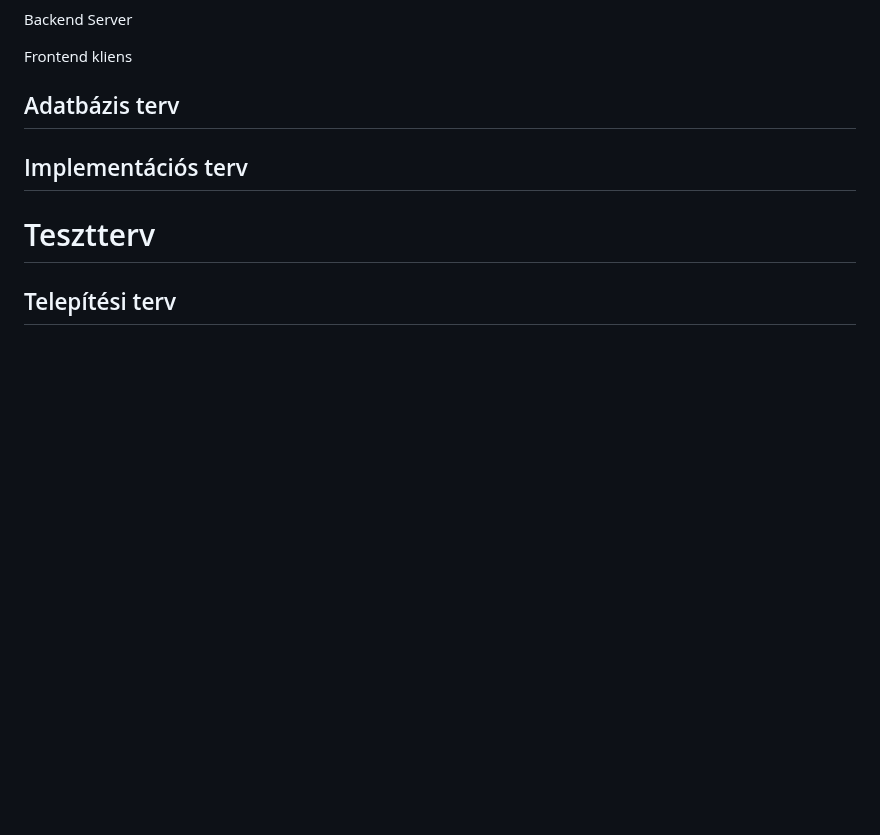
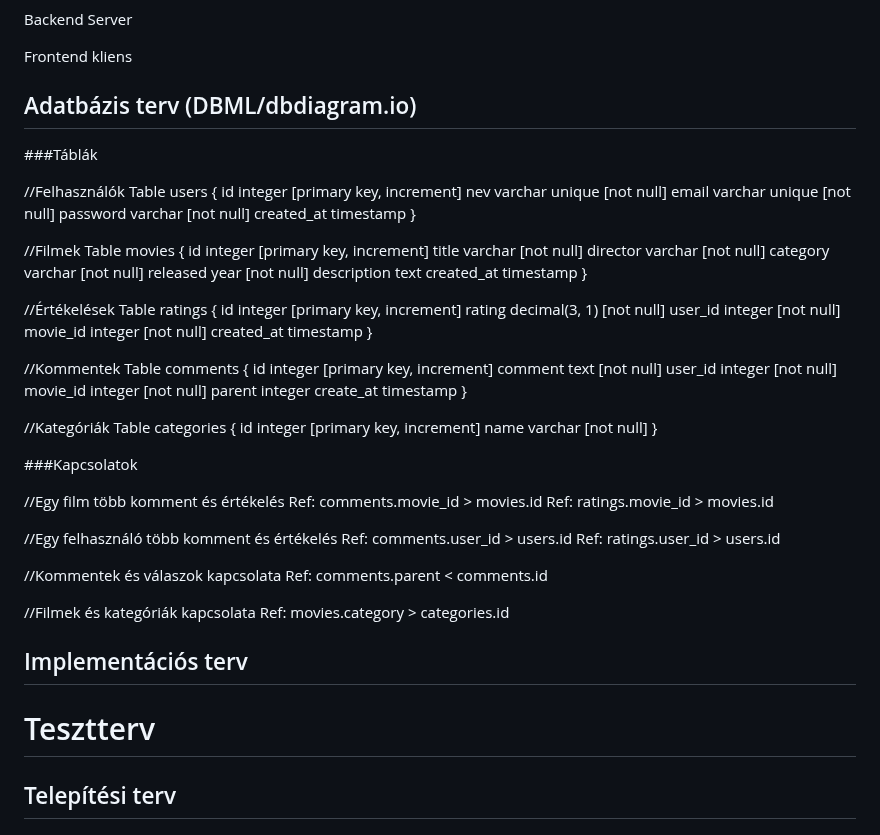
Before and after one commit to StevenBlood/beadando, a Markdown page: README.md, the part around the change. Drawn GitHub-style; blank space fills up the shorter version.

Commit message:
Update README.md
Adatbázis terv hozzáadva

```diff
--- a/README.md
+++ b/README.md
@@ -67,7 +67,70 @@ Backend Server
 
 Frontend kliens
 
-## Adatbázis terv
+## Adatbázis terv (DBML/dbdiagram.io)
+###Táblák
+
+//Felhasználók
+Table users {
+  id integer [primary key, increment]
+  nev varchar unique [not null]
+  email varchar unique [not null]
+  password varchar [not null]
+  created_at timestamp
+}
+
+//Filmek
+Table movies {
+  id integer [primary key, increment]
+  title varchar [not null]
+  director varchar [not null]
+  category varchar [not null]
+  released year [not null]
+  description text
+  created_at timestamp
+}
+
+//Értékelések
+Table ratings {
+  id integer [primary key, increment]
+  rating decimal(3, 1) [not null]
+  user_id integer [not null]
+  movie_id integer [not null]
+  created_at timestamp
+}
+
+//Kommentek
+Table comments {
+  id integer [primary key, increment]
+  comment text [not null]
+  user_id integer [not null]
+  movie_id integer [not null]
+  parent integer
+  create_at timestamp
+}
+
+//Kategóriák
+Table categories {
+  id integer [primary key, increment]
+  name varchar [not null]
+}
+
+###Kapcsolatok
+
+//Egy film több komment és értékelés
+Ref: comments.movie_id > movies.id
+Ref: ratings.movie_id > movies.id
+
+//Egy felhasználó több komment és értékelés
+Ref: comments.user_id > users.id
+Ref: ratings.user_id > users.id
+
+//Kommentek és válaszok kapcsolata
+Ref: comments.parent < comments.id
+
+//Filmek és kategóriák kapcsolata
+Ref: movies.category > categories.id
+
 
 ## Implementációs terv
 
```
